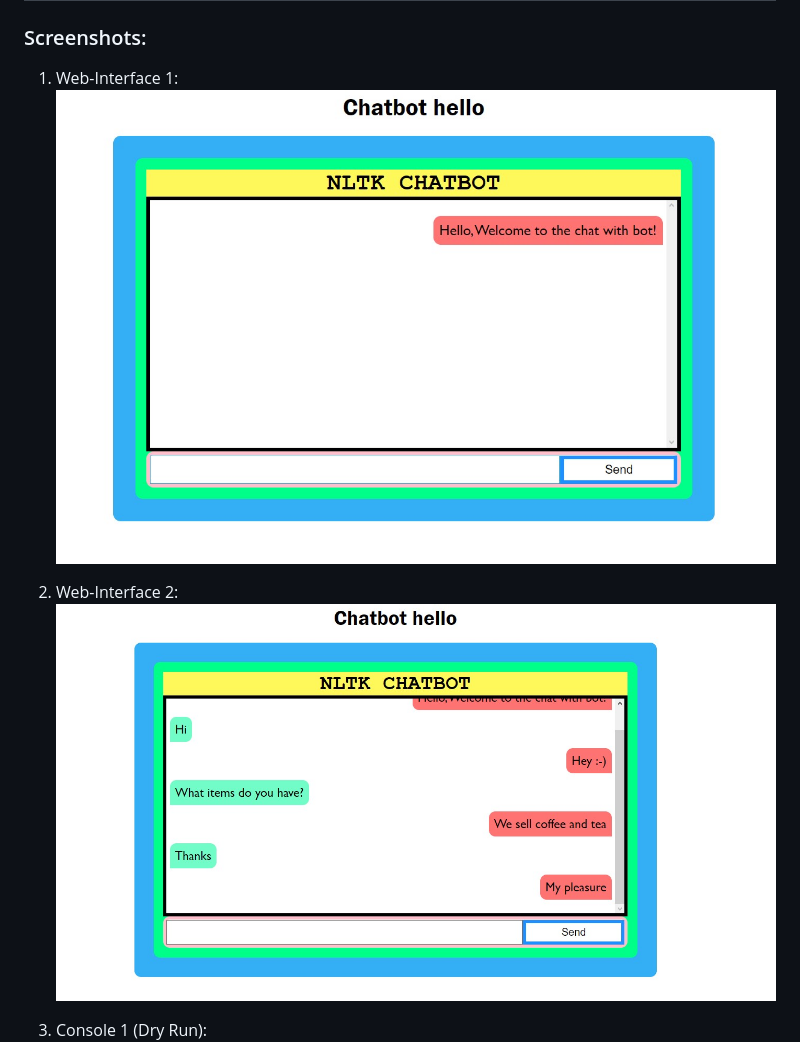
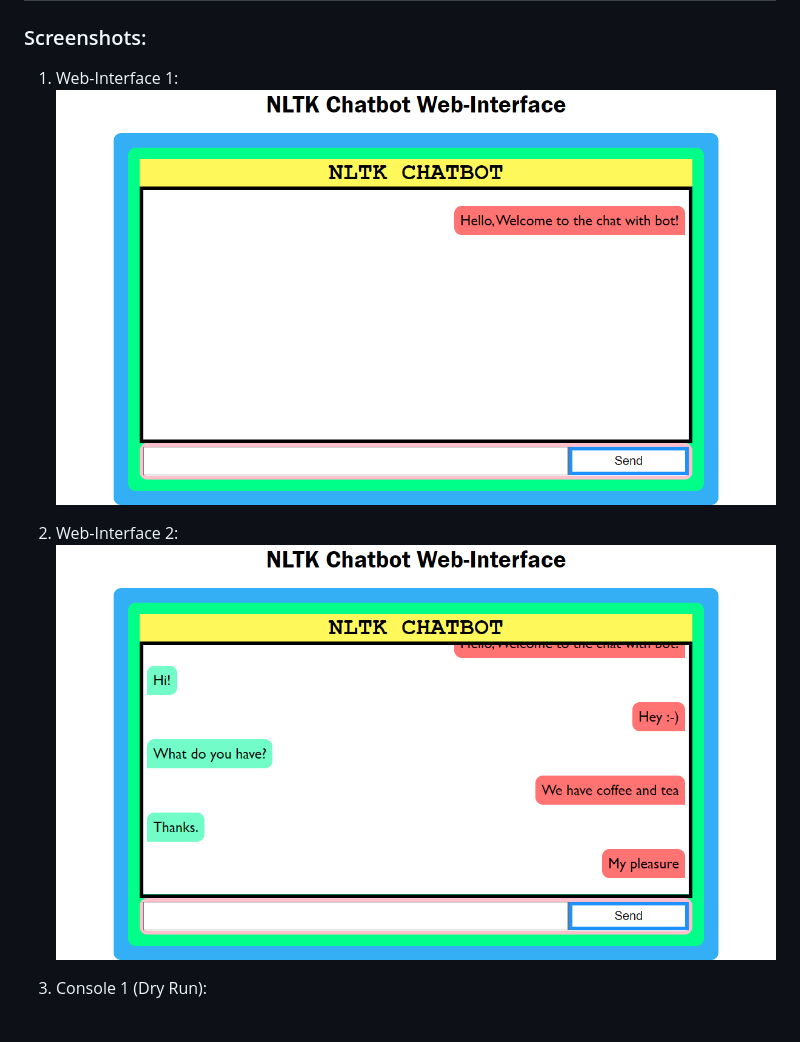
Before and after one commit to OMSMASNE/NLTK-pattern-based-chatbot-with-web-interface, a Markdown page: README.md, the part around the change. Rendered like a GitHub page; pictures changed too: screenshots/web_1.jpg, screenshots/web_1.png (added), screenshots/web_2.jpg; blank space fills up the shorter version.

```diff
--- a/README.md
+++ b/README.md
@@ -27,10 +27,10 @@
 ### Screenshots:
 
 1. Web-Interface 1:
-![Web-Interface 1](./screenshots/web_1.jpg?raw=true)
+![Web-Interface 1](./screenshots/web_1.png?raw=true)
 
 2. Web-Interface 2:
-![Web-Interface 2](./screenshots/web_2.jpg?raw=true)
+![Web-Interface 2](./screenshots/web_2.png?raw=true)
 
 3. Console 1 (Dry Run):
 ![Console 1](./screenshots/console_1.jpg?raw=true)
```
Also changed, not shown: 1 other file.
